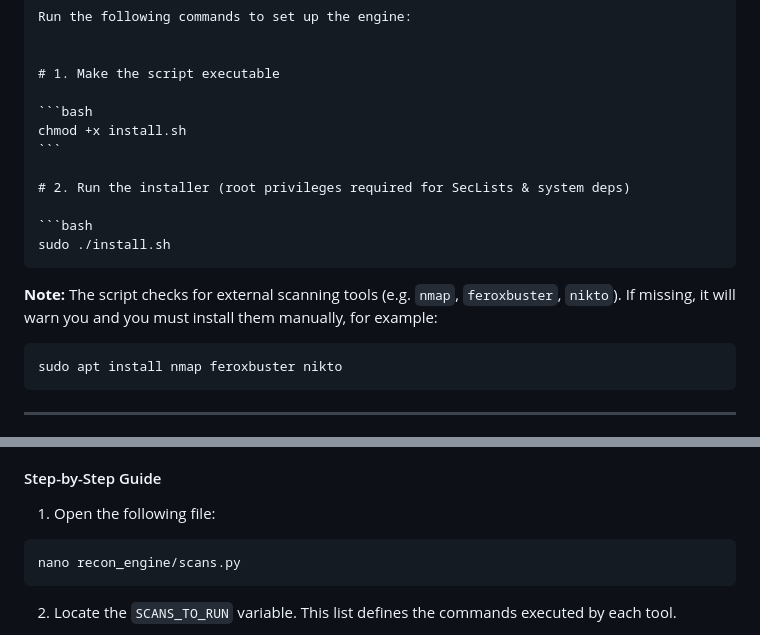
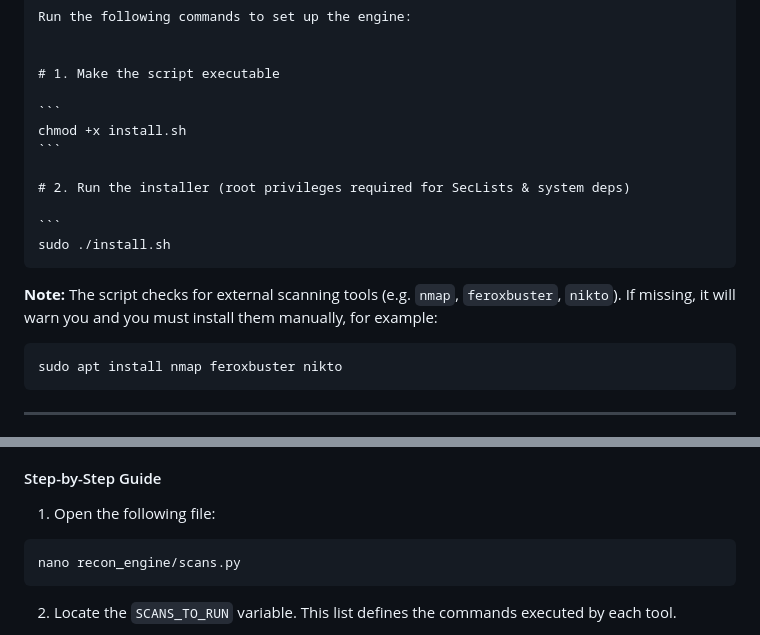
Before and after one commit to AlienTec1908/recon_with_django, a Markdown page: readme.md, 2 parts joined by grey strips. GitHub-like rendering.

`````diff
--- a/readme.md
+++ b/readme.md
@@ -144,13 +144,13 @@ Run the following commands to set up the engine:
 
 # 1. Make the script executable
 
-```bash
+```
 chmod +x install.sh
 ```
 
 # 2. Run the installer (root privileges required for SecLists & system deps)
 
-```bash
+```
 sudo ./install.sh
 ````
 
@@ -158,7 +158,7 @@ sudo ./install.sh
 The script checks for external scanning tools (e.g. `nmap`, `feroxbuster`, `nikto`).
 If missing, it will warn you and you must install them manually, for example:
 
-```bash
+```
 sudo apt install nmap feroxbuster nikto
 ```
 
@@ -179,7 +179,7 @@ If you want to use custom wordlists or store them in a different directory, you
 
 1. Open the following file:
 
-```bash
+```
 nano recon_engine/scans.py
 ```
 
`````
